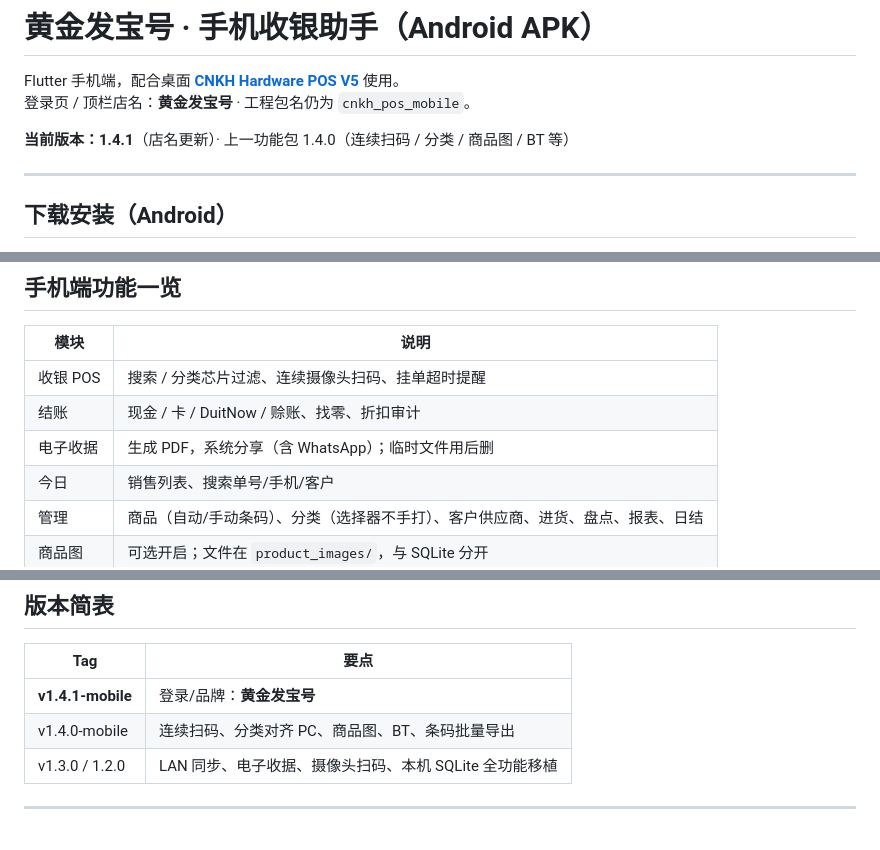
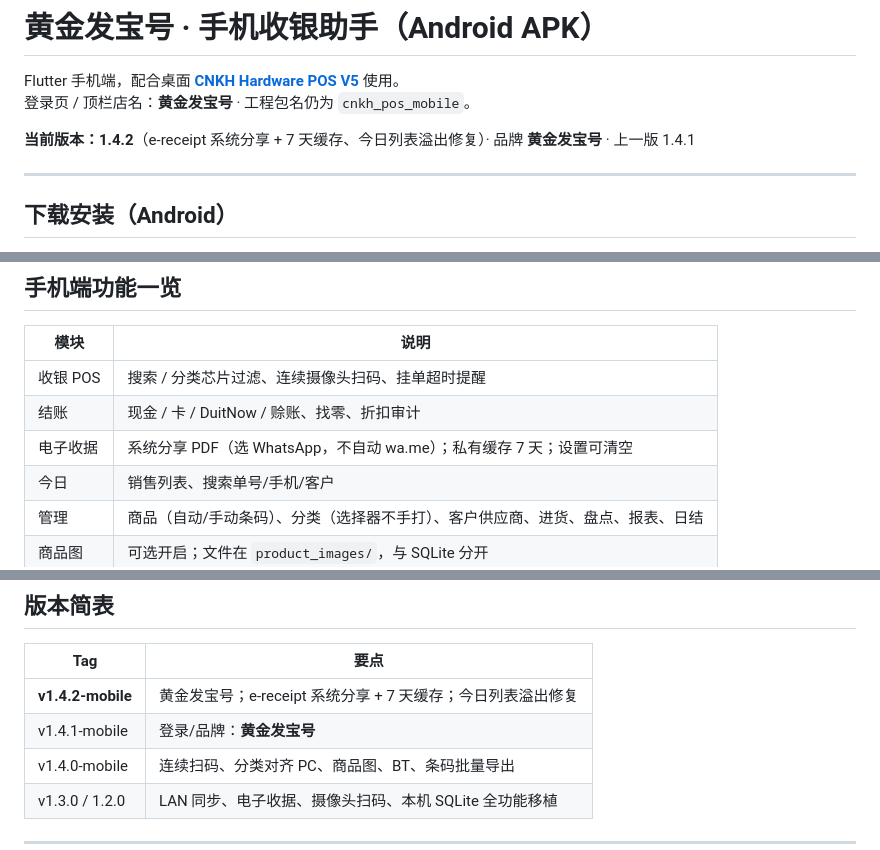
Before and after one commit to tyz11234/CNKH_POS_Mobile_APK, a Markdown page: README.md, 3 parts joined by grey strips. GitHub-like rendering.

Commit message:
docs: bump README to 1.4.2 (e-receipt cache, Today overflow)

```diff
--- a/README.md
+++ b/README.md
@@ -3,7 +3,7 @@
 Flutter 手机端，配合桌面 **[CNKH Hardware POS V5](https://github.com/tyz11234/-CNKH_POS_V5)** 使用。
 登录页 / 顶栏店名：**黄金发宝号** · 工程包名仍为 `cnkh_pos_mobile`。
 
-**当前版本：1.4.1**（店名更新）· 上一功能包 1.4.0（连续扫码 / 分类 / 商品图 / BT 等）
+**当前版本：1.4.2**（e-receipt 系统分享 + 7 天缓存、今日列表溢出修复）· 品牌 **黄金发宝号** · 上一版 1.4.1
 
 ---
 
@@ -44,7 +44,7 @@ cnkh-sync:v1|{"baseUrl":"http://192.168.x.x:8787","token":"...","name":"CNKH-PC"
 |------|------|
 | 收银 POS | 搜索 / 分类芯片过滤、连续摄像头扫码、挂单超时提醒 |
 | 结账 | 现金 / 卡 / DuitNow / 赊账、找零、折扣审计 |
-| 电子收据 | 生成 PDF，系统分享（含 WhatsApp）；临时文件用后删 |
+| 电子收据 | 系统分享 PDF（选 WhatsApp，不自动 wa.me）；私有缓存 7 天；设置可清空 |
 | 今日 | 销售列表、搜索单号/手机/客户 |
 | 管理 | 商品（自动/手动条码）、分类（选择器不手打）、客户供应商、进货、盘点、报表、日结 |
 | 商品图 | 可选开启；文件在 `product_images/`，与 SQLite 分开 |
@@ -66,7 +66,8 @@ cnkh-sync:v1|{"baseUrl":"http://192.168.x.x:8787","token":"...","name":"CNKH-PC"
 
 | Tag | 要点 |
 |-----|------|
-| **v1.4.1-mobile** | 登录/品牌：**黄金发宝号** |
+| **v1.4.2-mobile** | 黄金发宝号；e-receipt 系统分享 + 7 天缓存；今日列表溢出修复 |
+| v1.4.1-mobile | 登录/品牌：**黄金发宝号** |
 | v1.4.0-mobile | 连续扫码、分类对齐 PC、商品图、BT、条码批量导出 |
 | v1.3.0 / 1.2.0 | LAN 同步、电子收据、摄像头扫码、本机 SQLite 全功能移植 |
 
```
